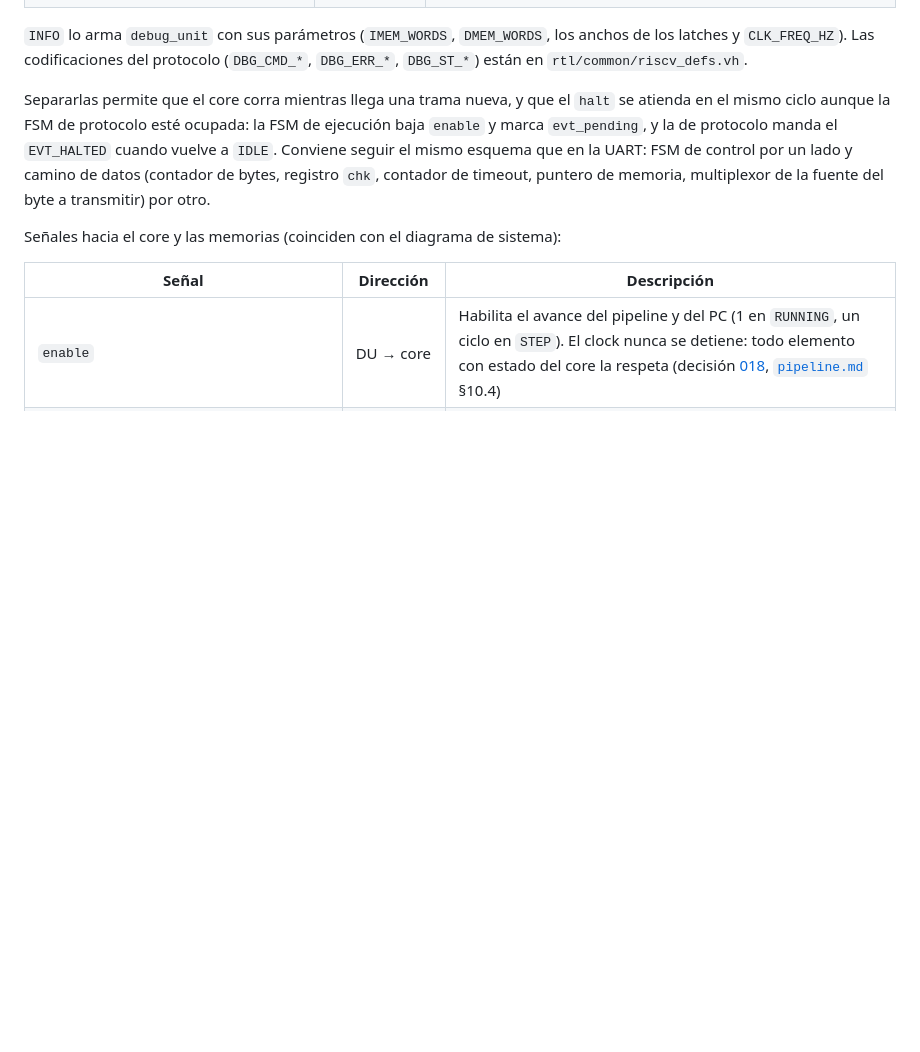
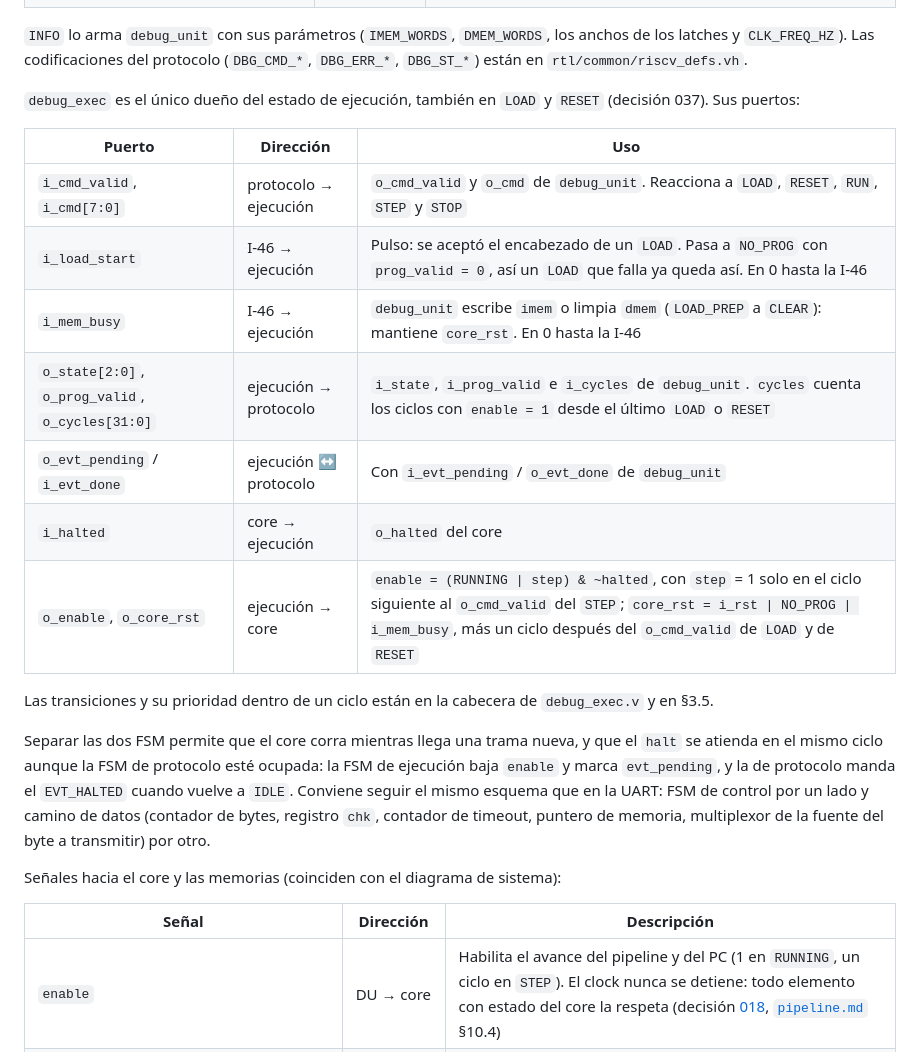
Before and after one commit to moreyrajulian/arquitectura_de_computadoras, a Markdown page: docs/spec/protocolo_debug.md, the part around one of its changes. Rendered like a GitHub page; blank space fills up the shorter version.

```diff
--- a/docs/spec/protocolo_debug.md
+++ b/docs/spec/protocolo_debug.md
@@ -466,7 +486,23 @@ La FSM de ejecución es otro módulo (I-47). `debug_unit` se conecta a `uart` po
 latches y `CLK_FREQ_HZ`). Las codificaciones del protocolo (`DBG_CMD_*`, `DBG_ERR_*`, `DBG_ST_*`)
 están en `rtl/common/riscv_defs.vh`.
 
-Separarlas permite que el core corra mientras llega una trama nueva, y que el `halt` se atienda
+`debug_exec` es el único dueño del estado de ejecución, también en `LOAD` y `RESET` (decisión
+037). Sus puertos:
+
+| Puerto | Dirección | Uso |
+|---|---|---|
+| `i_cmd_valid`, `i_cmd[7:0]` | protocolo → ejecución | `o_cmd_valid` y `o_cmd` de `debug_unit`. Reacciona a `LOAD`, `RESET`, `RUN`, `STEP` y `STOP` |
+| `i_load_start` | I-46 → ejecución | Pulso: se aceptó el encabezado de un `LOAD`. Pasa a `NO_PROG` con `prog_valid = 0`, así un `LOAD` que falla ya queda así. En 0 hasta la I-46 |
+| `i_mem_busy` | I-46 → ejecución | `debug_unit` escribe `imem` o limpia `dmem` (`LOAD_PREP` a `CLEAR`): mantiene `core_rst`. En 0 hasta la I-46 |
+| `o_state[2:0]`, `o_prog_valid`, `o_cycles[31:0]` | ejecución → protocolo | `i_state`, `i_prog_valid` e `i_cycles` de `debug_unit`. `cycles` cuenta los ciclos con `enable = 1` desde el último `LOAD` o `RESET` |
+| `o_evt_pending` / `i_evt_done` | ejecución ↔ protocolo | Con `i_evt_pending` / `o_evt_done` de `debug_unit` |
+| `i_halted` | core → ejecución | `o_halted` del core |
+| `o_enable`, `o_core_rst` | ejecución → core | `enable = (RUNNING \| step) & ~halted`, con `step` = 1 solo en el ciclo siguiente al `o_cmd_valid` del `STEP`; `core_rst = i_rst \| NO_PROG \| i_mem_busy`, más un ciclo después del `o_cmd_valid` de `LOAD` y de `RESET` |
+
+Las transiciones y su prioridad dentro de un ciclo están en la cabecera de `debug_exec.v` y en
+§3.5.
+
+Separar las dos FSM permite que el core corra mientras llega una trama nueva, y que el `halt` se atienda
 en el mismo ciclo aunque la FSM de protocolo esté ocupada: la FSM de ejecución baja `enable` y
 marca `evt_pending`, y la de protocolo manda el `EVT_HALTED` cuando vuelve a `IDLE`. Conviene
 seguir el mismo esquema que en la UART: FSM de control por un lado y camino de datos (contador
```
Also changed, not shown: other parts of docs/spec/protocolo_debug.md (+30 -10 lines), docs/decisiones/037_fsm-de-ejecucion-de-la-debug-unit.md (added, +135 -0 lines), docs/spec/verificacion.md (+5 -4 lines), docs/diagramas/debug_unit_estados_core.png, docs/diagramas/debug_unit_fsm.png, 2 other files.
